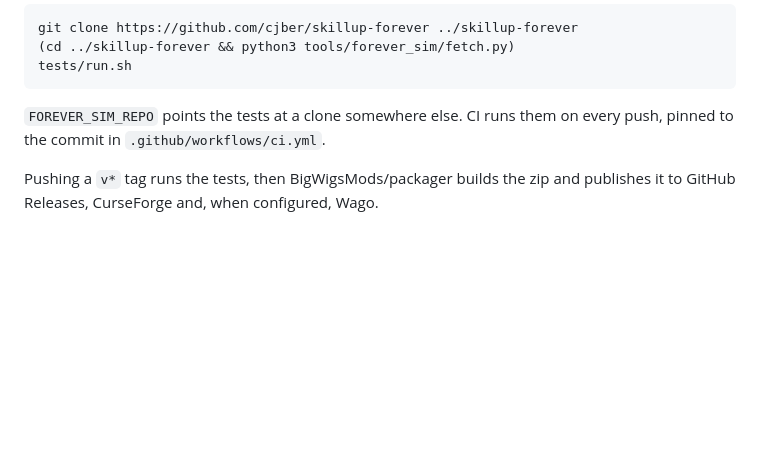
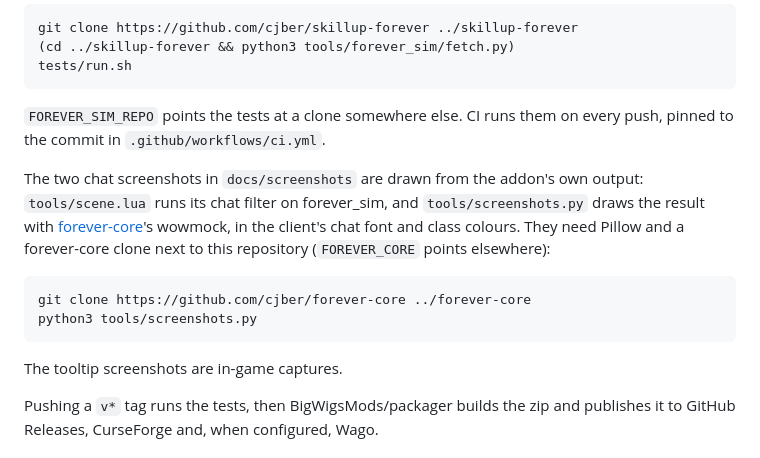
Before and after one commit to Rambomst/clickable-quest-links, a Markdown page: README.md, the part around one of its changes. GitHub-like rendering; blank space fills up the shorter version.

````diff
--- a/README.md
+++ b/README.md
@@ -49,6 +68,18 @@ tests/run.sh
 `FOREVER_SIM_REPO` points the tests at a clone somewhere else. CI runs them on every push, pinned to the commit in
 `.github/workflows/ci.yml`.
 
+The two chat screenshots in `docs/screenshots` are drawn from the addon's own output: `tools/scene.lua` runs its chat
+filter on forever_sim, and `tools/screenshots.py` draws the result with
+[forever-core](https://github.com/cjber/forever-core)'s wowmock, in the client's chat font and class colours. They
+need Pillow and a forever-core clone next to this repository (`FOREVER_CORE` points elsewhere):
+
+```bash
+git clone https://github.com/cjber/forever-core ../forever-core
+python3 tools/screenshots.py
+```
+
+The tooltip screenshots are in-game captures.
+
 Pushing a `v*` tag runs the tests, then BigWigsMods/packager builds the zip and publishes it to GitHub Releases,
 CurseForge and, when configured, Wago.
 
````
Also changed, not shown: other parts of README.md (+26 -7 lines), CHANGELOG.md (+8 -0 lines), docs/curseforge.md (+30 -3 lines), docs/screenshots/before-after.png (added), docs/screenshots/difficulty-colors.png (added), docs/screenshots/tooltip-objectives.png (added), docs/screenshots/tooltip-start-end.png (added), 13 other files.
